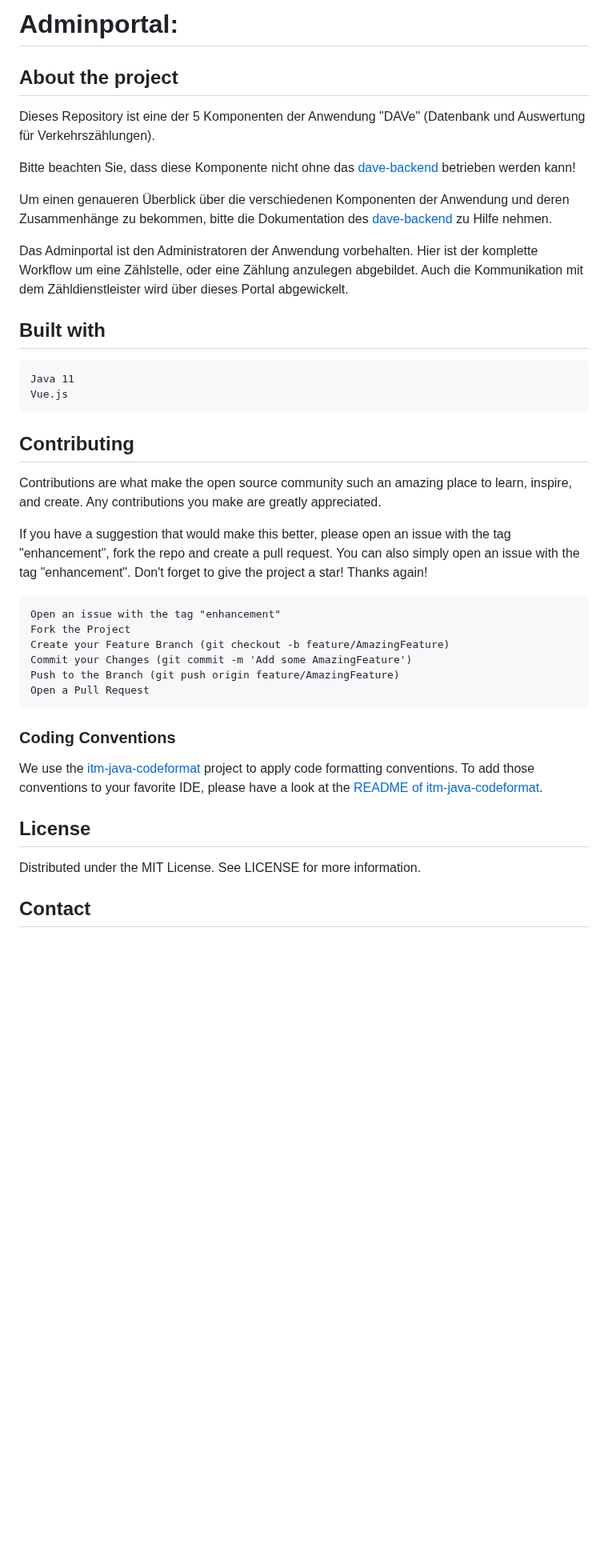
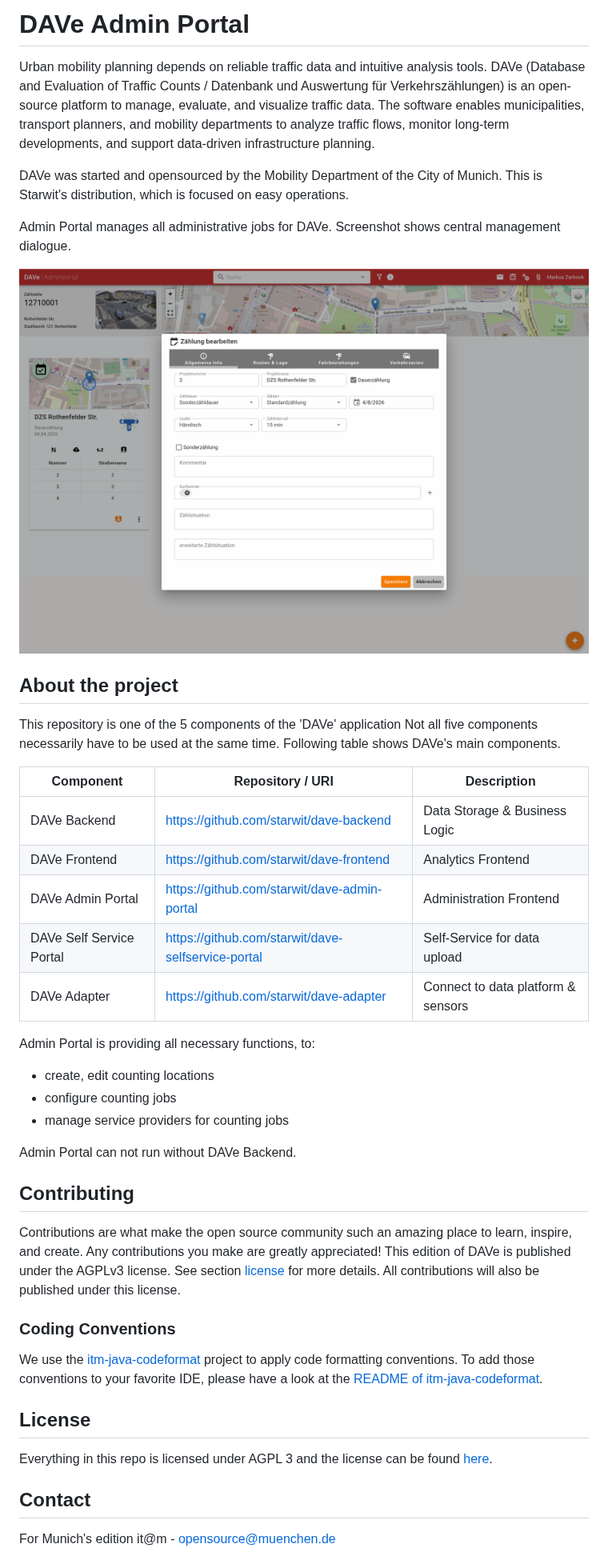
Before and after one commit to it-at-m/dave-admin-portal, a Markdown page: README.md, the part around one of its changes. Shown at 80% size. Rendered like a GitHub page; pictures changed too: docs/img/admin-portal.png (added); blank space fills up the shorter version.

Commit message:
switch license to AGPLv3, refactor docs

```diff
--- a/README.md
+++ b/README.md
@@ -1,30 +1,36 @@
-# Adminportal:
+# DAVe Admin Portal
+
+Urban mobility planning depends on reliable traffic data and intuitive analysis tools. DAVe (Database and Evaluation of Traffic Counts / Datenbank und Auswertung für Verkehrszählungen) is an open-source platform to manage, evaluate, and visualize traffic data.
+The software enables municipalities, transport planners, and mobility departments to analyze traffic flows, monitor long-term developments, and support data-driven infrastructure planning.
+
+DAVe was started and opensourced by the Mobility Department of the City of Munich. This is Starwit's distribution, which is focused on easy operations.
+
+Admin Portal manages all administrative jobs for DAVe. Screenshot shows central management dialogue.
+
+![](/docs/img/admin-portal.png)
 
 ## About the project
-Dieses Repository ist eine der 5 Komponenten der Anwendung "DAVe" (Datenbank und Auswertung für Verkehrszählungen).
+This repository is one of the 5 components of the 'DAVe' application Not all five components necessarily have to be used at the same time. Following table shows DAVe's main components.
 
-Bitte beachten Sie, dass diese Komponente nicht ohne das [dave-backend](https://github.com/it-at-m/dave-backend) betrieben werden kann!
+| Component        | Repository / URI                                           | Description                  |
+| -----------------| -----------------------------------------------------------| -----------------------------|
+| DAVe Backend     | https://github.com/starwit/dave-backend                    | Data Storage & Business Logic|
+| DAVe Frontend    | https://github.com/starwit/dave-frontend                   | Analytics Frontend           |
+| DAVe Admin Portal | https://github.com/starwit/dave-admin-portal              | Administration Frontend      |
+| DAVe Self Service Portal | https://github.com/starwit/dave-selfservice-portal | Self-Service for data upload |
+| DAVe Adapter     | https://github.com/starwit/dave-adapter                    | Connect to data platform & sensors|
 
-Um einen genaueren Überblick über die verschiedenen Komponenten der Anwendung und deren Zusammenhänge zu bekommen, bitte die Dokumentation des [dave-backend](https://github.com/it-at-m/dave-backend) zu Hilfe nehmen.
+Admin Portal is providing all necessary functions, to:
+* create, edit counting locations
+* configure counting jobs
+* manage service providers for counting jobs
 
-Das Adminportal ist den Administratoren der Anwendung vorbehalten. Hier ist der komplette Workflow um eine Zählstelle, oder eine Zählung anzulegen abgebildet. Auch die Kommunikation mit dem Zähldienstleister wird über dieses Portal abgewickelt.
+Admin Portal can not run without DAVe Backend.
 
-## Built with
-    Java 11
-	Vue.js
 
 ## Contributing
 
-Contributions are what make the open source community such an amazing place to learn, inspire, and create. Any contributions you make are greatly appreciated.
-
-If you have a suggestion that would make this better, please open an issue with the tag "enhancement", fork the repo and create a pull request. You can also simply open an issue with the tag "enhancement". Don't forget to give the project a star! Thanks again!
-
-    Open an issue with the tag "enhancement"
-    Fork the Project
-    Create your Feature Branch (git checkout -b feature/AmazingFeature)
-    Commit your Changes (git commit -m 'Add some AmazingFeature')
-    Push to the Branch (git push origin feature/AmazingFeature)
-    Open a Pull Request
+Contributions are what make the open source community such an amazing place to learn, inspire, and create. Any contributions you make are greatly appreciated! This edition of DAVe is published under the AGPLv3 license. See section [license](#license) for more details. All contributions will also be published under this license.
 
 ### Coding Conventions
 
@@ -32,7 +38,8 @@ We use the [itm-java-codeformat](https://github.com/it-at-m/itm-java-codeformat)
 To add those conventions to your favorite IDE, please have a look at the [README of itm-java-codeformat](https://github.com/it-at-m/itm-java-codeformat#verwendung).
 
 ## License
+Everything in this repo is licensed under AGPL 3 and the license can be found [here](LICENSE).
 
-Distributed under the MIT License. See LICENSE for more information.
 ## Contact
+For Munich's edition it@m - opensource@muenchen.de
 
```
Also changed, not shown: other parts of README.md (+1 -1 lines), docs/Readme.md (added, +23 -0 lines), 1 other file.
